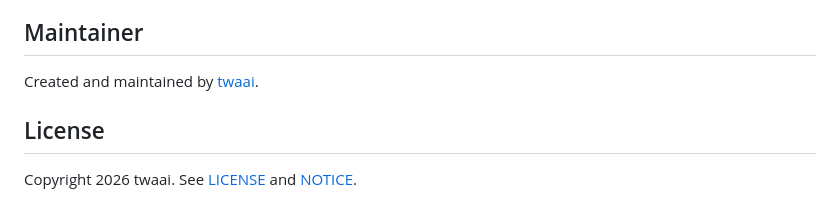
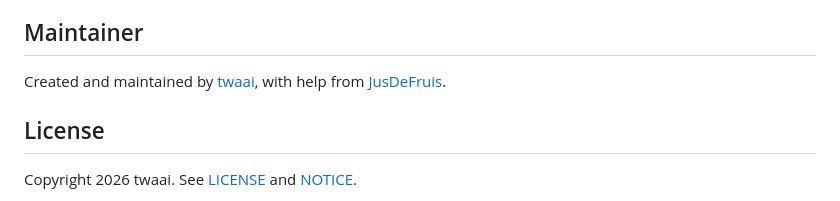
Before and after one commit to twaai/forge, a Markdown page: README.md, the part around the change. GitHub-like rendering.

Commit message:
Update maintainer information in README
Added contributor information for JusDeFruis.

```diff
--- a/README.md
+++ b/README.md
@@ -93,7 +93,7 @@ version tag. CI tests the same chat engine on Windows, Linux, and macOS.
 
 ## Maintainer
 
-Created and maintained by [twaai](https://github.com/twaai).
+Created and maintained by [twaai](https://github.com/twaai), with help from [JusDeFruis](https://github.com/JusDeFruis).
 
 ## License
 
```
